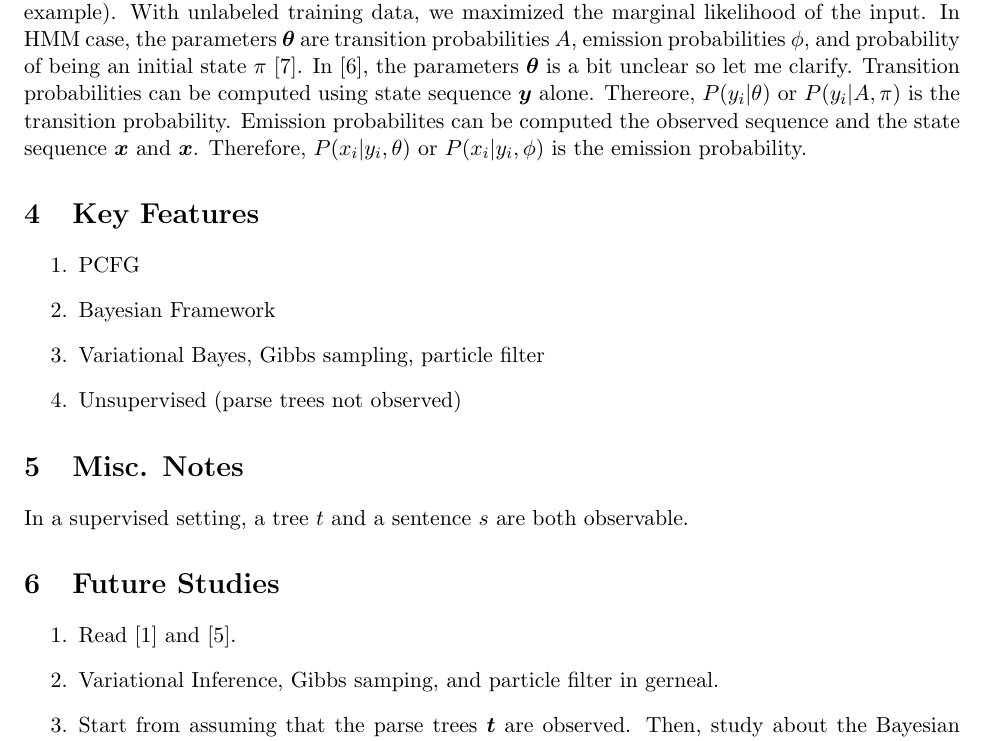
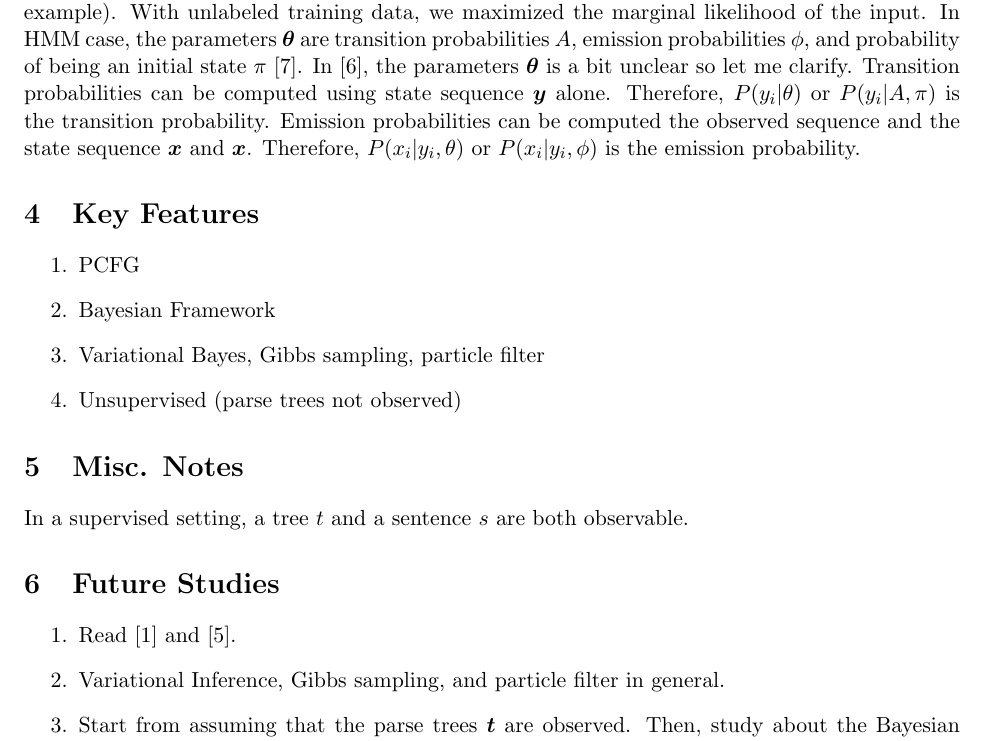
Before and after one commit to akkikiki/papers, a LaTeX document (pcfg_notes/yoshinari_notes_pcfg.tex): part of page 2 of 3, cut so that both start at the same text. Compiled offline with pdfLaTeX.

Commit message:
Spell checked

```diff
--- a/pcfg_notes/yoshinari_notes_pcfg.tex
+++ b/pcfg_notes/yoshinari_notes_pcfg.tex
@@ -79,7 +79,7 @@ which need to compute every way of filling in the missing labels $y$ \cite{mlss0
 
 
 Marginal likelihood is used when training data is unlabeled \cite{joint_vs_marginal} (Cited slides use HMM as an example).
-With unlabeled training data, we maximized the marginal likelihood of the input. In HMM case, the parameters $\boldsymbol{\theta}$ are transition probabilities $A$, emission probabilities $\phi$, and probability of being an initial state $\pi$ \cite{hmm_parameters}. In \cite{joint_vs_marginal}, the parameters $\boldsymbol{\theta}$ is a bit unclear so let me clarify. Transition probabilities can be computed using state sequence $\boldsymbol{y}$ alone. Thereore, $P(y_i|\theta)$ or $P(y_i|A, \pi)$ is the transition probability. Emission probabilites can be computed the observed sequence and the state sequence $\boldsymbol{x}$ and $\boldsymbol{x}$. Therefore, $P(x_i|y_i,\theta)$ or $P(x_i|y_i, \phi)$ is the emission probability.
+With unlabeled training data, we maximized the marginal likelihood of the input. In HMM case, the parameters $\boldsymbol{\theta}$ are transition probabilities $A$, emission probabilities $\phi$, and probability of being an initial state $\pi$ \cite{hmm_parameters}. In \cite{joint_vs_marginal}, the parameters $\boldsymbol{\theta}$ is a bit unclear so let me clarify. Transition probabilities can be computed using state sequence $\boldsymbol{y}$ alone. Therefore, $P(y_i|\theta)$ or $P(y_i|A, \pi)$ is the transition probability. Emission probabilities can be computed the observed sequence and the state sequence $\boldsymbol{x}$ and $\boldsymbol{x}$. Therefore, $P(x_i|y_i,\theta)$ or $P(x_i|y_i, \phi)$ is the emission probability.
 
 \section{Key Features}
 \begin{enumerate}
@@ -96,7 +96,7 @@ In a supervised setting, a tree $t$ and a sentence $s$ are both observable.
 \section{Future Studies}
 \begin{enumerate}
  \item Read \cite{beal2003variational} and \cite{kurihara2004application}.
- \item Variational Inference, Gibbs samping, and particle filter in gerneal.
+ \item Variational Inference, Gibbs sampling, and particle filter in general.
  \item Start from assuming that the parse trees $\boldsymbol{t}$ are observed. Then, study about the Bayesian framework applied to PCFG.
  \item Review the NLP lectures by Chris Manning on Coursera
  \item What is marginal likelihood?
```
Also changed, not shown: pcfg_notes/yoshinari_notes_pcfg.tex (4 more changed lines).
